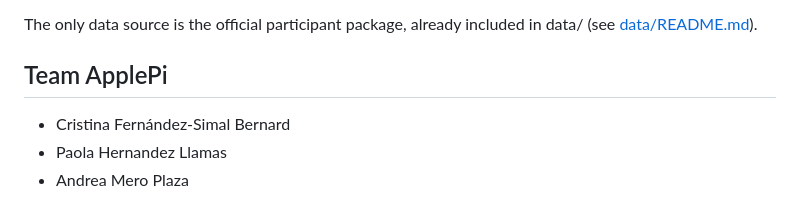
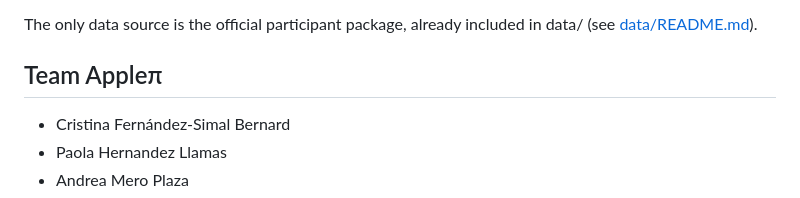
Before and after one commit to neural-wave/ch-W1, a Markdown page: README.md, the part around the change. Rendered like a GitHub page.

Commit message:
misc changes on README

```diff
--- a/README.md
+++ b/README.md
@@ -7,7 +7,7 @@ hourly average within 0.0001 EUR/MWh. This is constrained reconstruction, not ho
 
 The only data source is the official participant package, already included in data/ (see [data/README.md](data/README.md)).
 
-## Team ApplePi
+## Team Appleπ
 
 - Cristina Fernández-Simal Bernard
 - Paola Hernandez Llamas
```
